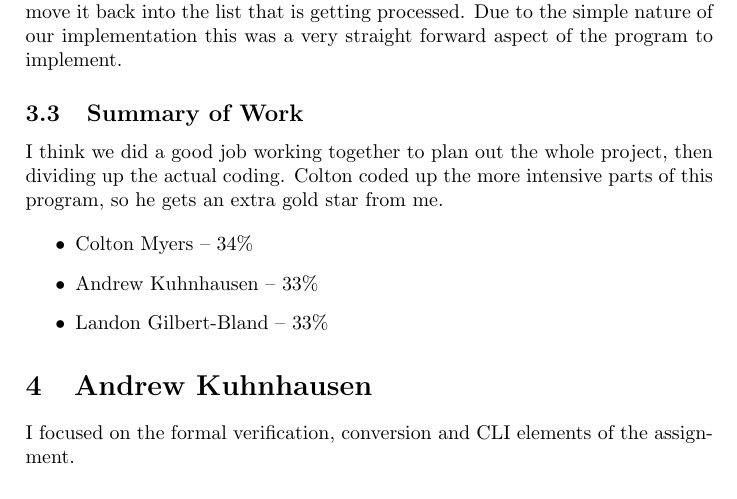
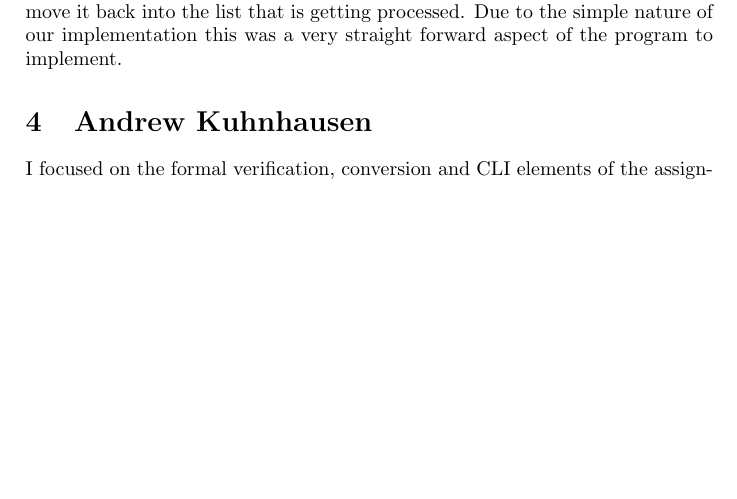
Before and after one commit to trane/PyDA, a LaTeX paper (doc/latex/report.tex): part of page 9 of 13 before the commit and part of page 9 of 12 after it, cut so that both start at the same text, the shorter picture padded with empty space. Compiled offline with pdfLaTeX.

Commit message:
Removed the summary from the report.pdf doc

```diff
--- a/doc/latex/report.tex
+++ b/doc/latex/report.tex
@@ -220,17 +220,6 @@ objects out of the list that was currently getting processed, and when we thawed
 stepper we move it back into the list that is getting processed. Due to the simple
 nature of our implementation this was a very straight forward aspect of the program
 to implement.
-\subsection{Summary of Work}
-I think we did a good job working together to plan out the whole project, then dividing
-up the actual coding. Colton coded up the more intensive parts of this program, so
-he gets an extra gold star from me.
-
-\begin{itemize}
-\item Colton Myers -- $34\%$
-\item Andrew Kuhnhausen -- $33\%$
-\item Landon Gilbert-Bland -- $33\%$
-\end{itemize}
-
 \section{Andrew Kuhnhausen}
 I focused on the formal verification, conversion and CLI elements of the
 assignment.
```
